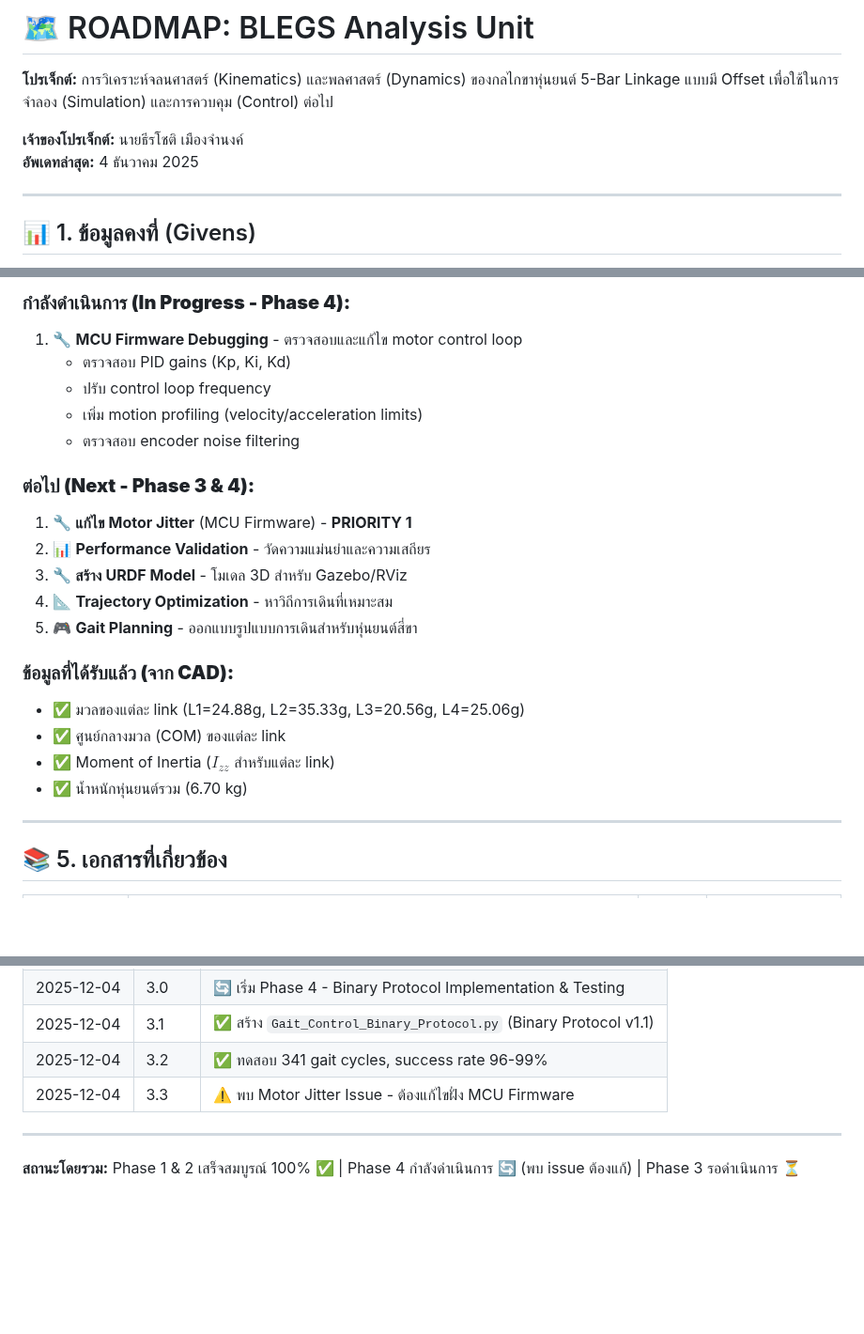
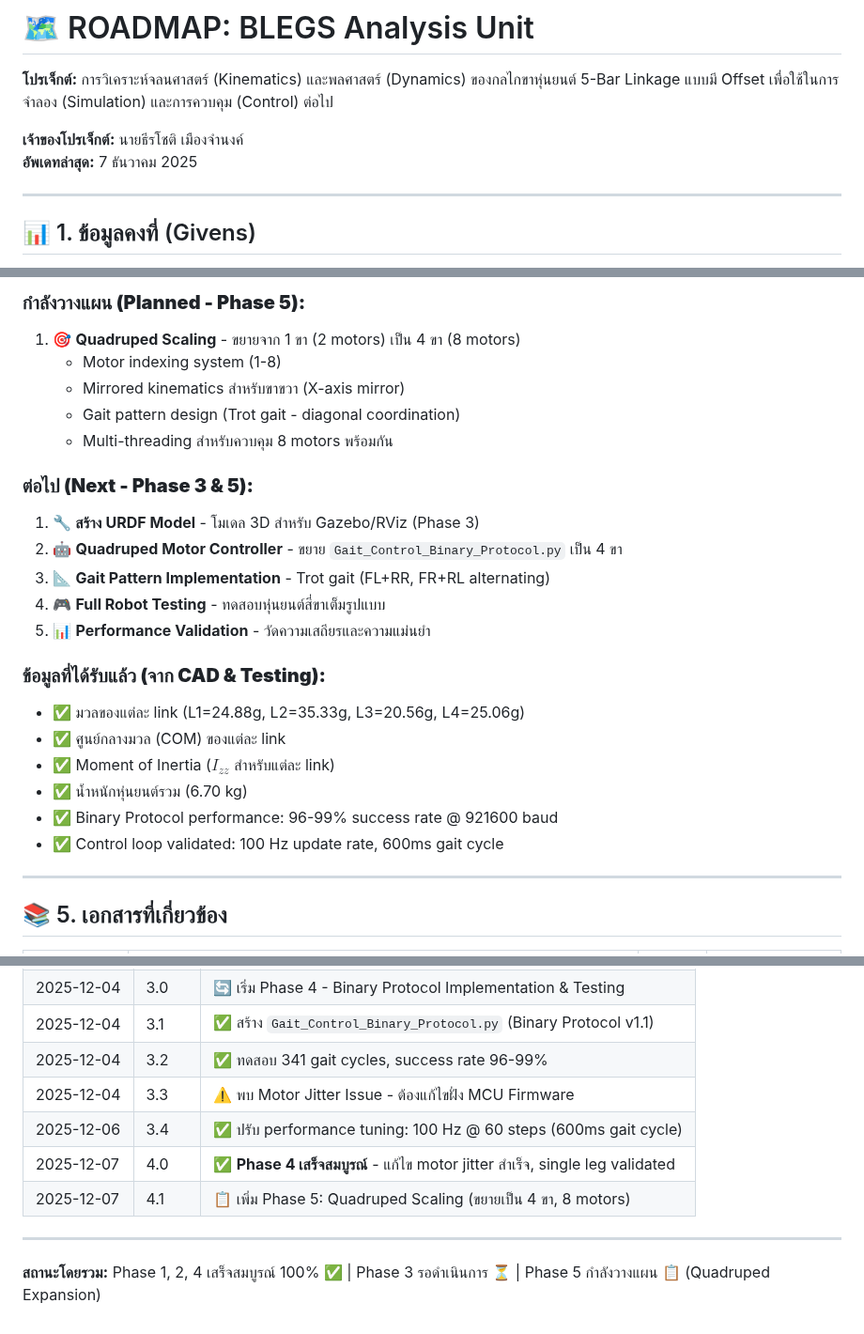
Before and after one commit to M-TRCH/BLEGS_Analysis-Unit, a Markdown page: ROADMAP.md, 3 parts joined by grey strips. Shown at 94% size. Rendered like a GitHub page; blank space fills up the shorter version.

```diff
--- a/ROADMAP.md
+++ b/ROADMAP.md
@@ -3,7 +3,7 @@
 **โปรเจ็กต์:** การวิเคราะห์จลนศาสตร์ (Kinematics) และพลศาสตร์ (Dynamics) ของกลไกขาหุ่นยนต์ 5-Bar Linkage แบบมี Offset เพื่อใช้ในการจำลอง (Simulation) และการควบคุม (Control) ต่อไป
 
 **เจ้าของโปรเจ็กต์:** นายธีรโชติ เมืองจำนงค์
-**อัพเดทล่าสุด:** 4 ธันวาคม 2025
+**อัพเดทล่าสุด:** 7 ธันวาคม 2025
 
 ---
 
@@ -172,23 +192,25 @@ $$\tau = M(q)\ddot{q} + G(q)$$
 
-### **กำลังดำเนินการ (In Progress - Phase 4):**
-1. 🔧 **MCU Firmware Debugging** - ตรวจสอบและแก้ไข motor control loop
-   - ตรวจสอบ PID gains (Kp, Ki, Kd)
-   - ปรับ control loop frequency
-   - เพิ่ม motion profiling (velocity/acceleration limits)
-   - ตรวจสอบ encoder noise filtering
+### **กำลังวางแผน (Planned - Phase 5):**
+1. 🎯 **Quadruped Scaling** - ขยายจาก 1 ขา (2 motors) เป็น 4 ขา (8 motors)
+   - Motor indexing system (1-8)
+   - Mirrored kinematics สำหรับขาขวา (X-axis mirror)
+   - Gait pattern design (Trot gait - diagonal coordination)
+   - Multi-threading สำหรับควบคุม 8 motors พร้อมกัน
 
-### **ต่อไป (Next - Phase 3 & 4):**
-1. 🔧 **แก้ไข Motor Jitter** (MCU Firmware) - **PRIORITY 1**
-2. 📊 **Performance Validation** - วัดความแม่นยำและความเสถียร
-3. 🔧 **สร้าง URDF Model** - โมเดล 3D สำหรับ Gazebo/RViz
-4. 📐 **Trajectory Optimization** - หาวิถีการเดินที่เหมาะสม
-5. 🎮 **Gait Planning** - ออกแบบรูปแบบการเดินสำหรับหุ่นยนต์สี่ขา
+### **ต่อไป (Next - Phase 3 & 5):**
+1. 🔧 **สร้าง URDF Model** - โมเดล 3D สำหรับ Gazebo/RViz (Phase 3)
+2. 🤖 **Quadruped Motor Controller** - ขยาย `Gait_Control_Binary_Protocol.py` เป็น 4 ขา
+3. 📐 **Gait Pattern Implementation** - Trot gait (FL+RR, FR+RL alternating)
+4. 🎮 **Full Robot Testing** - ทดสอบหุ่นยนต์สี่ขาเต็มรูปแบบ
+5. 📊 **Performance Validation** - วัดความเสถียรและความแม่นยำ
 
-### **ข้อมูลที่ได้รับแล้ว (จาก CAD):**
+### **ข้อมูลที่ได้รับแล้ว (จาก CAD & Testing):**
 - ✅ มวลของแต่ละ link (L1=24.88g, L2=35.33g, L3=20.56g, L4=25.06g)
 - ✅ ศูนย์กลางมวล (COM) ของแต่ละ link
 - ✅ Moment of Inertia ($I_{zz}$ สำหรับแต่ละ link)
 - ✅ น้ำหนักหุ่นยนต์รวม (6.70 kg)
+- ✅ Binary Protocol performance: 96-99% success rate @ 921600 baud
+- ✅ Control loop validated: 100 Hz update rate, 600ms gait cycle
 
 ---
 
@@ -225,7 +247,10 @@ $$\tau = M(q)\ddot{q} + G(q)$$
 | 2025-12-04 | 3.1 | ✅ สร้าง `Gait_Control_Binary_Protocol.py` (Binary Protocol v1.1) |
 | 2025-12-04 | 3.2 | ✅ ทดสอบ 341 gait cycles, success rate 96-99% |
 | 2025-12-04 | 3.3 | ⚠️ พบ Motor Jitter Issue - ต้องแก้ไขฝั่ง MCU Firmware |
+| 2025-12-06 | 3.4 | ✅ ปรับ performance tuning: 100 Hz @ 60 steps (600ms gait cycle) |
+| 2025-12-07 | 4.0 | ✅ **Phase 4 เสร็จสมบูรณ์** - แก้ไข motor jitter สำเร็จ, single leg validated |
+| 2025-12-07 | 4.1 | 📋 เพิ่ม Phase 5: Quadruped Scaling (ขยายเป็น 4 ขา, 8 motors) |
 
 ---
 
-**สถานะโดยรวม:** Phase 1 & 2 เสร็จสมบูรณ์ 100% ✅ | Phase 4 กำลังดำเนินการ 🔄 (พบ issue ต้องแก้) | Phase 3 รอดำเนินการ ⏳
+**สถานะโดยรวม:** Phase 1, 2, 4 เสร็จสมบูรณ์ 100% ✅ | Phase 3 รอดำเนินการ ⏳ | Phase 5 กำลังวางแผน 📋 (Quadruped Expansion)
```
Also changed, not shown: other parts of ROADMAP.md (+34 -14 lines).
